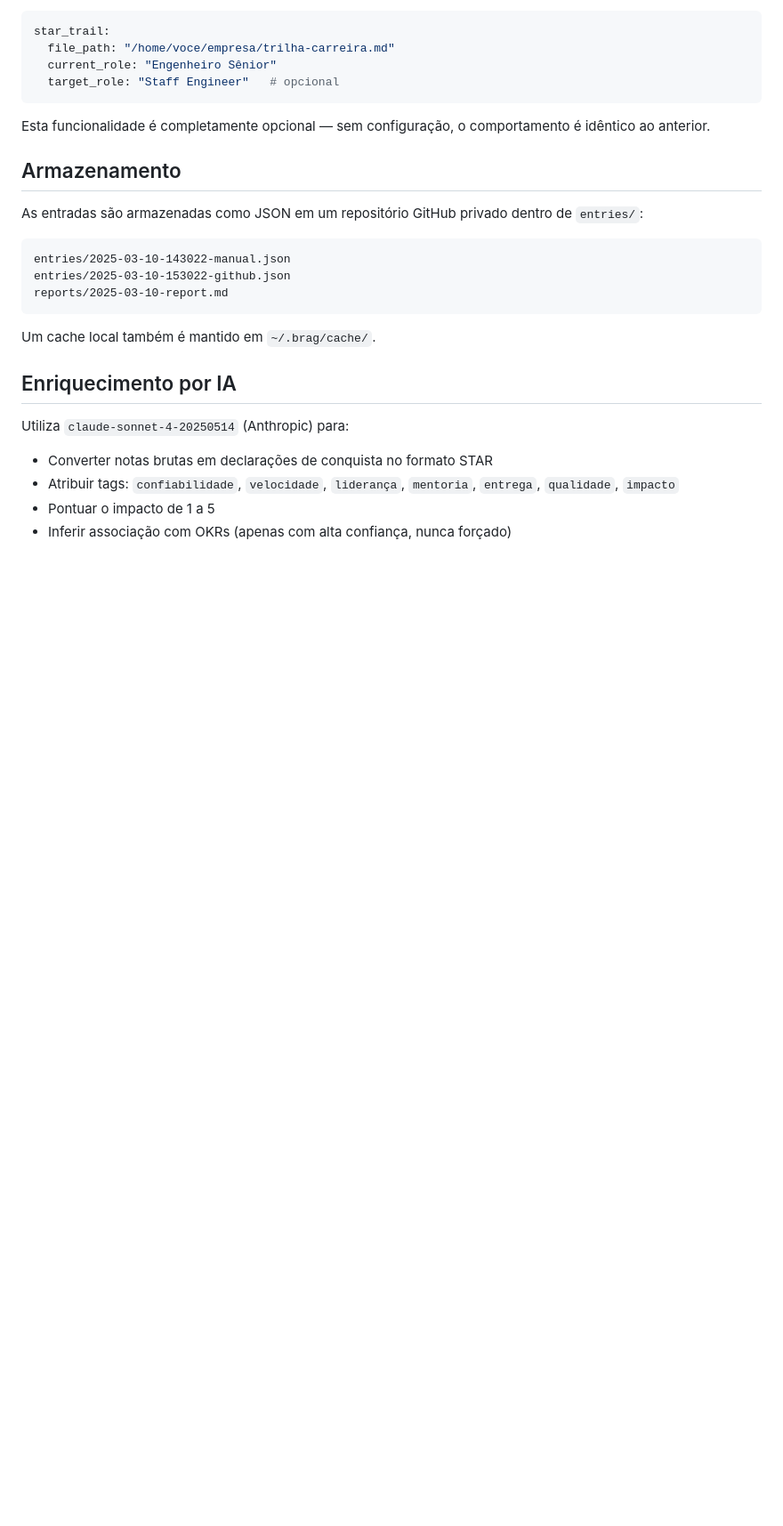
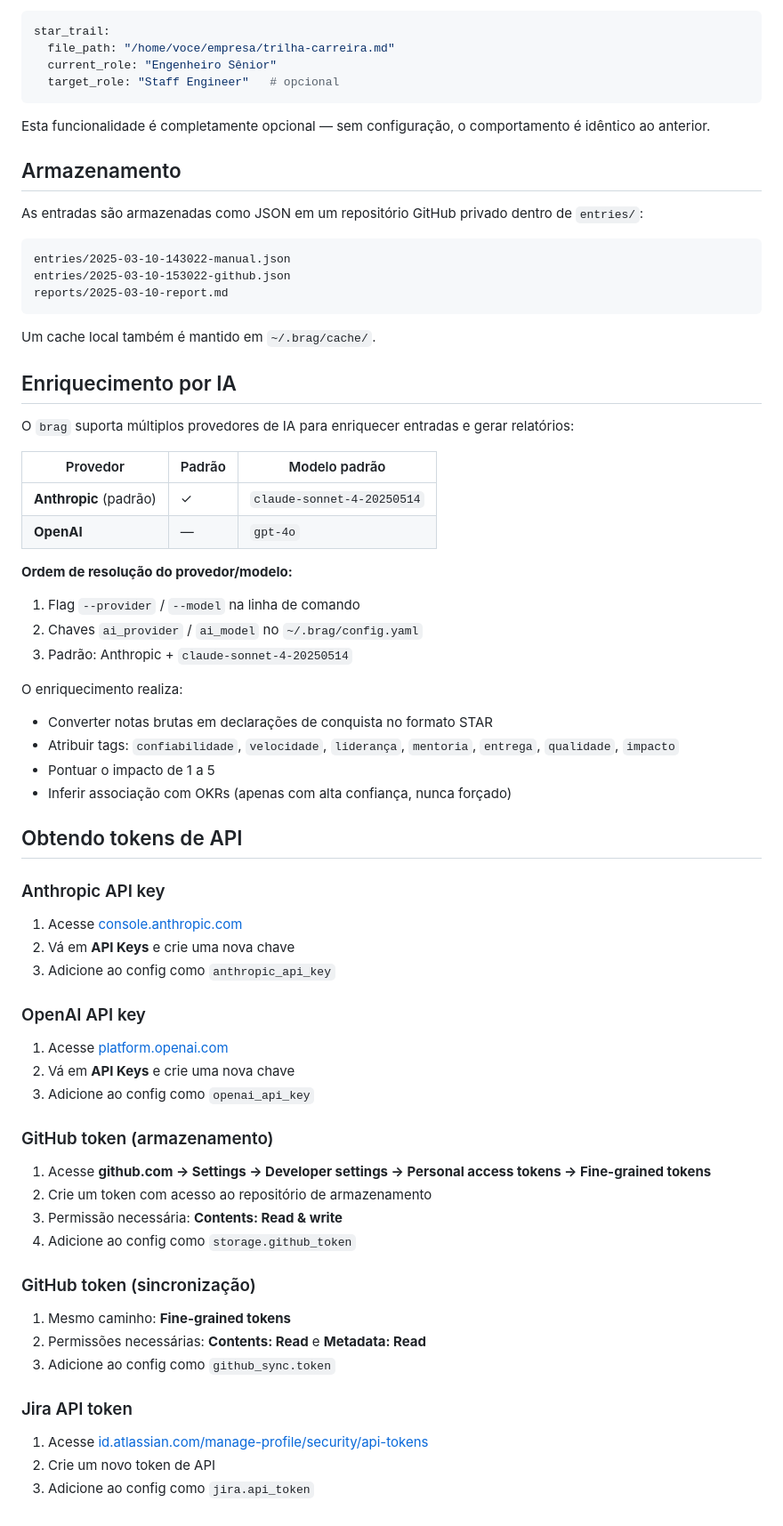
Before and after one commit to eduardohitek/brag-cli, a Markdown page: README.md, the part around one of its changes. Shown at 89% size. Drawn GitHub-style; blank space fills up the shorter version.

Commit message:
docs: update README with brag enrich, multi-provider AI, and API token guide (EDU-6)
Co-Authored-By: Claude Sonnet 4.6 <noreply@anthropic.com>

```diff
--- a/README.md
+++ b/README.md
@@ -168,8 +182,48 @@ Um cache local também é mantido em `~/.brag/cache/`.
 
 ## Enriquecimento por IA
 
-Utiliza `claude-sonnet-4-20250514` (Anthropic) para:
+O `brag` suporta múltiplos provedores de IA para enriquecer entradas e gerar relatórios:
+
+| Provedor | Padrão | Modelo padrão |
+|---|---|---|
+| **Anthropic** (padrão) | ✓ | `claude-sonnet-4-20250514` |
+| **OpenAI** | — | `gpt-4o` |
+
+**Ordem de resolução do provedor/modelo:**
+1. Flag `--provider` / `--model` na linha de comando
+2. Chaves `ai_provider` / `ai_model` no `~/.brag/config.yaml`
+3. Padrão: Anthropic + `claude-sonnet-4-20250514`
+
+O enriquecimento realiza:
 - Converter notas brutas em declarações de conquista no formato STAR
 - Atribuir tags: `confiabilidade`, `velocidade`, `liderança`, `mentoria`, `entrega`, `qualidade`, `impacto`
 - Pontuar o impacto de 1 a 5
 - Inferir associação com OKRs (apenas com alta confiança, nunca forçado)
+
+## Obtendo tokens de API
+
+### Anthropic API key
+1. Acesse [console.anthropic.com](https://console.anthropic.com)
+2. Vá em **API Keys** e crie uma nova chave
+3. Adicione ao config como `anthropic_api_key`
+
+### OpenAI API key
+1. Acesse [platform.openai.com](https://platform.openai.com)
+2. Vá em **API Keys** e crie uma nova chave
+3. Adicione ao config como `openai_api_key`
+
+### GitHub token (armazenamento)
+1. Acesse **github.com → Settings → Developer settings → Personal access tokens → Fine-grained tokens**
+2. Crie um token com acesso ao repositório de armazenamento
+3. Permissão necessária: **Contents: Read & write**
+4. Adicione ao config como `storage.github_token`
+
+### GitHub token (sincronização)
+1. Mesmo caminho: **Fine-grained tokens**
+2. Permissões necessárias: **Contents: Read** e **Metadata: Read**
+3. Adicione ao config como `github_sync.token`
+
+### Jira API token
+1. Acesse [id.atlassian.com/manage-profile/security/api-tokens](https://id.atlassian.com/manage-profile/security/api-tokens)
+2. Crie um novo token de API
+3. Adicione ao config como `jira.api_token`
```
Also changed, not shown: other parts of README.md (+14 -0 lines).
